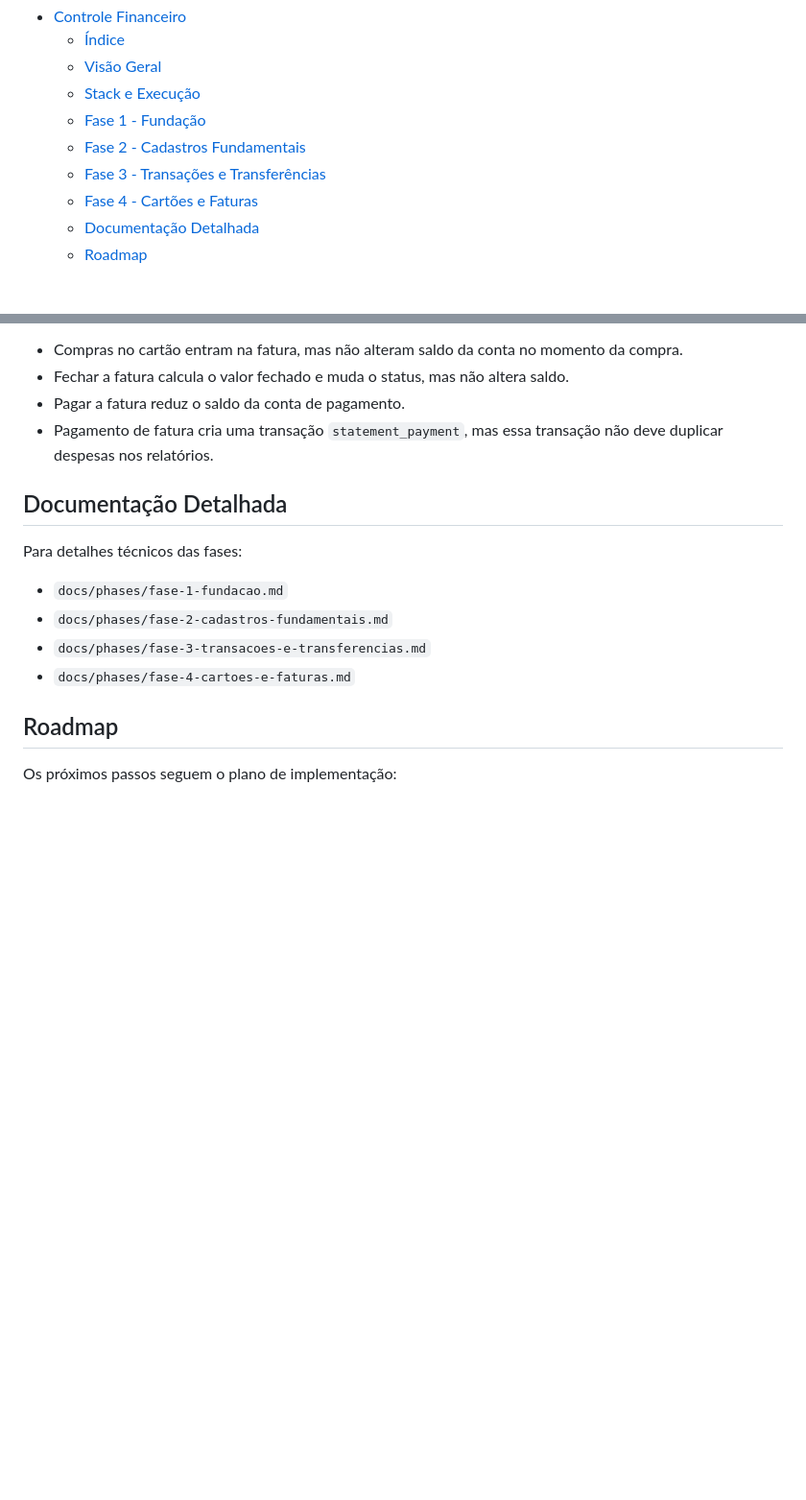
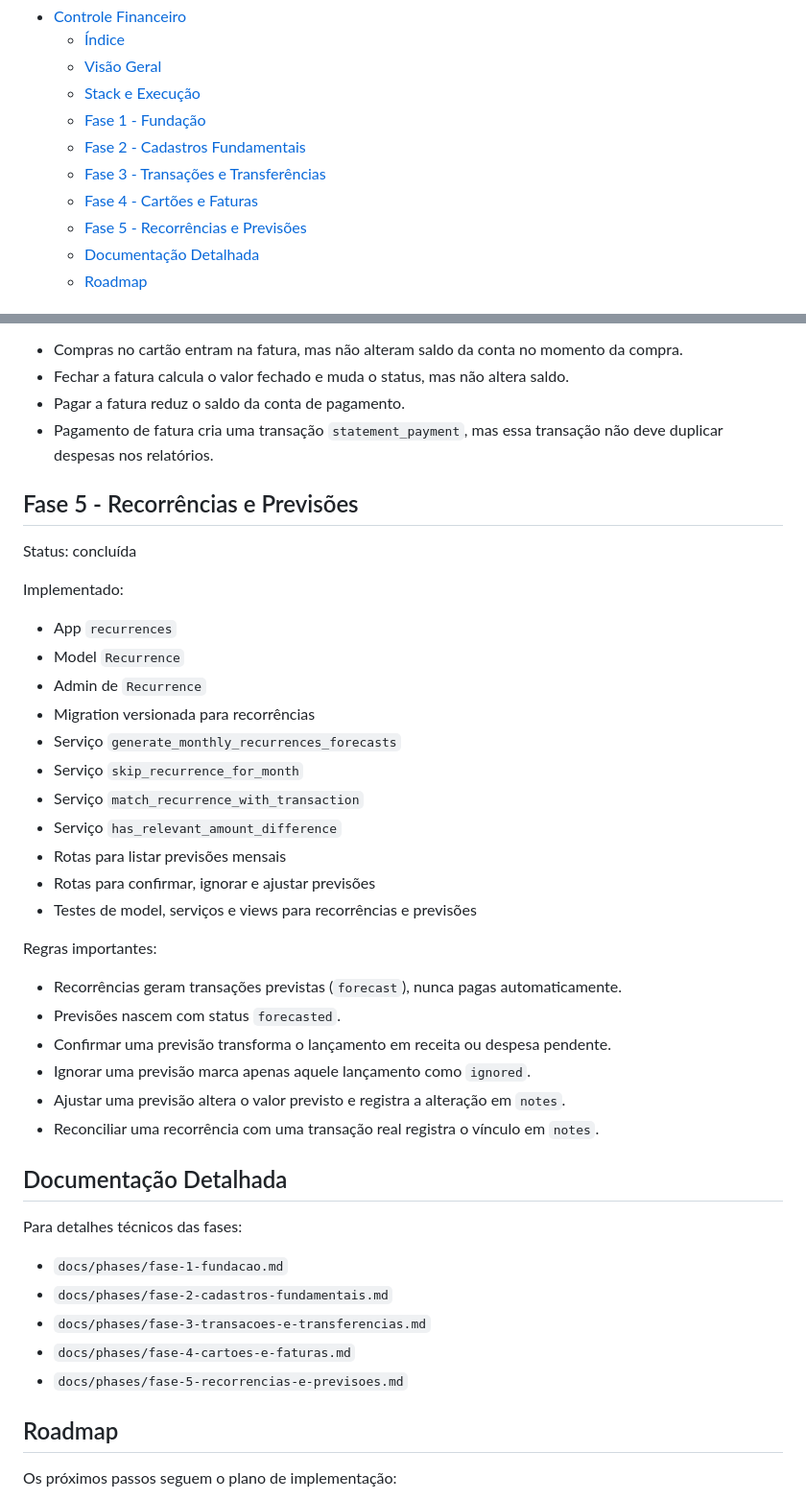
Before and after one commit to Lucassribeiro9/controle-financeiro, a Markdown page: README.md, 2 parts joined by grey strips. Shown at 96% size. GitHub-like rendering; blank space fills up the shorter version.

Commit message:
docs: adiciona Fase 5 - Recorrências e Previsões ao README e plano de implementação

```diff
--- a/README.md
+++ b/README.md
@@ -11,6 +11,7 @@ Aplicativo web local para controle financeiro pessoal com Django.
   - [Fase 2 - Cadastros Fundamentais](#fase-2---cadastros-fundamentais)
   - [Fase 3 - Transações e Transferências](#fase-3---transações-e-transferências)
   - [Fase 4 - Cartões e Faturas](#fase-4---cartões-e-faturas)
+  - [Fase 5 - Recorrências e Previsões](#fase-5---recorrências-e-previsões)
   - [Documentação Detalhada](#documentação-detalhada)
   - [Roadmap](#roadmap)
 
@@ -122,6 +123,33 @@ Regras importantes:
 - Pagar a fatura reduz o saldo da conta de pagamento.
 - Pagamento de fatura cria uma transação `statement_payment`, mas essa transação não deve duplicar despesas nos relatórios.
 
+## Fase 5 - Recorrências e Previsões
+
+Status: concluída
+
+Implementado:
+
+- App `recurrences`
+- Model `Recurrence`
+- Admin de `Recurrence`
+- Migration versionada para recorrências
+- Serviço `generate_monthly_recurrences_forecasts`
+- Serviço `skip_recurrence_for_month`
+- Serviço `match_recurrence_with_transaction`
+- Serviço `has_relevant_amount_difference`
+- Rotas para listar previsões mensais
+- Rotas para confirmar, ignorar e ajustar previsões
+- Testes de model, serviços e views para recorrências e previsões
+
+Regras importantes:
+
+- Recorrências geram transações previstas (`forecast`), nunca pagas automaticamente.
+- Previsões nascem com status `forecasted`.
+- Confirmar uma previsão transforma o lançamento em receita ou despesa pendente.
+- Ignorar uma previsão marca apenas aquele lançamento como `ignored`.
+- Ajustar uma previsão altera o valor previsto e registra a alteração em `notes`.
+- Reconciliar uma recorrência com uma transação real registra o vínculo em `notes`.
+
 ## Documentação Detalhada
 
 Para detalhes técnicos das fases:
@@ -130,6 +158,7 @@ Para detalhes técnicos das fases:
 - `docs/phases/fase-2-cadastros-fundamentais.md`
 - `docs/phases/fase-3-transacoes-e-transferencias.md`
 - `docs/phases/fase-4-cartoes-e-faturas.md`
+- `docs/phases/fase-5-recorrencias-e-previsoes.md`
 
 ## Roadmap
 
```
Also changed, not shown: docs/phases/fase-5-recorrencias-e-previsoes.md (added, +234 -0 lines), docs/plans/controle-financeiro-implementation-plan.md (+6 -0 lines).
